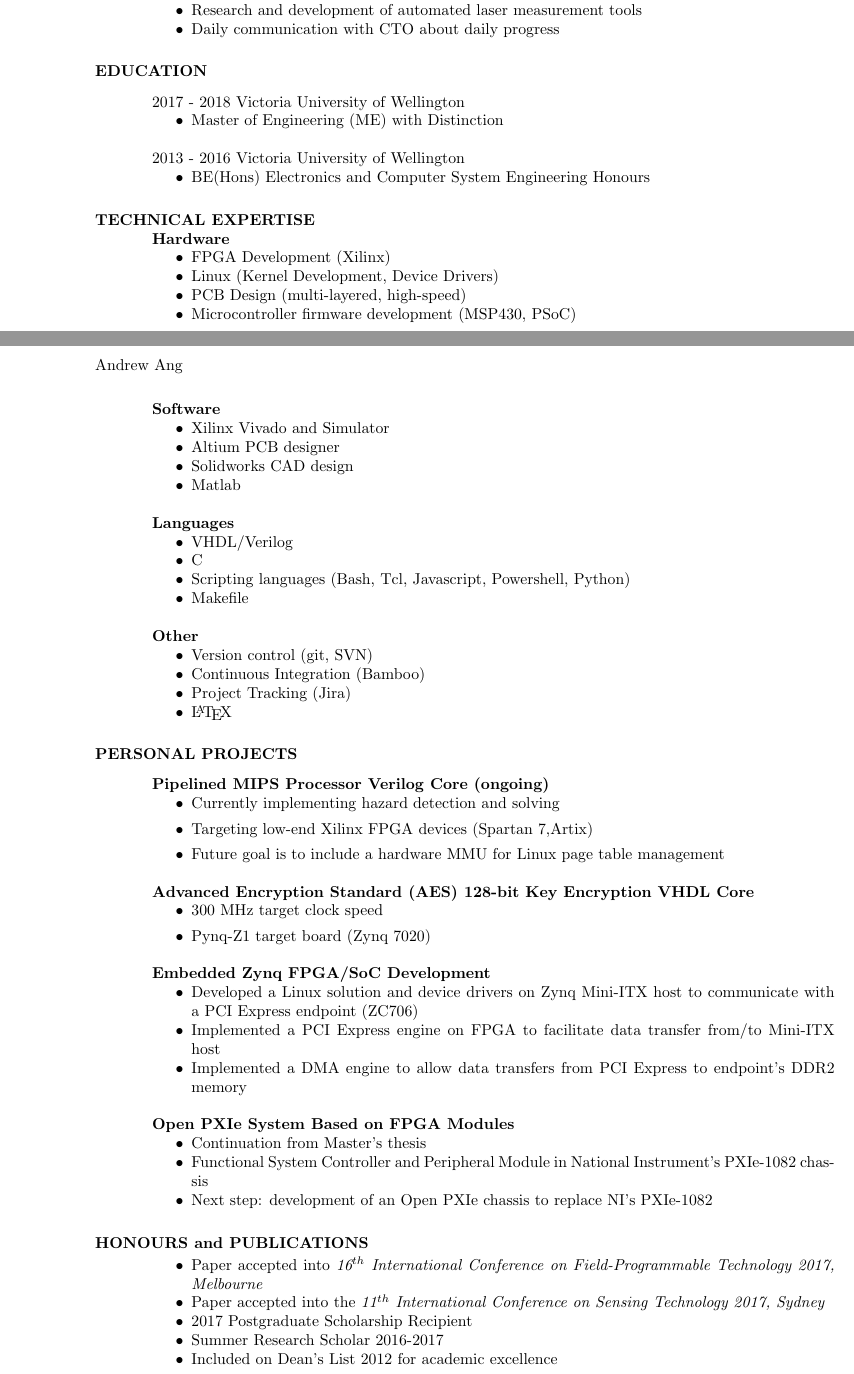
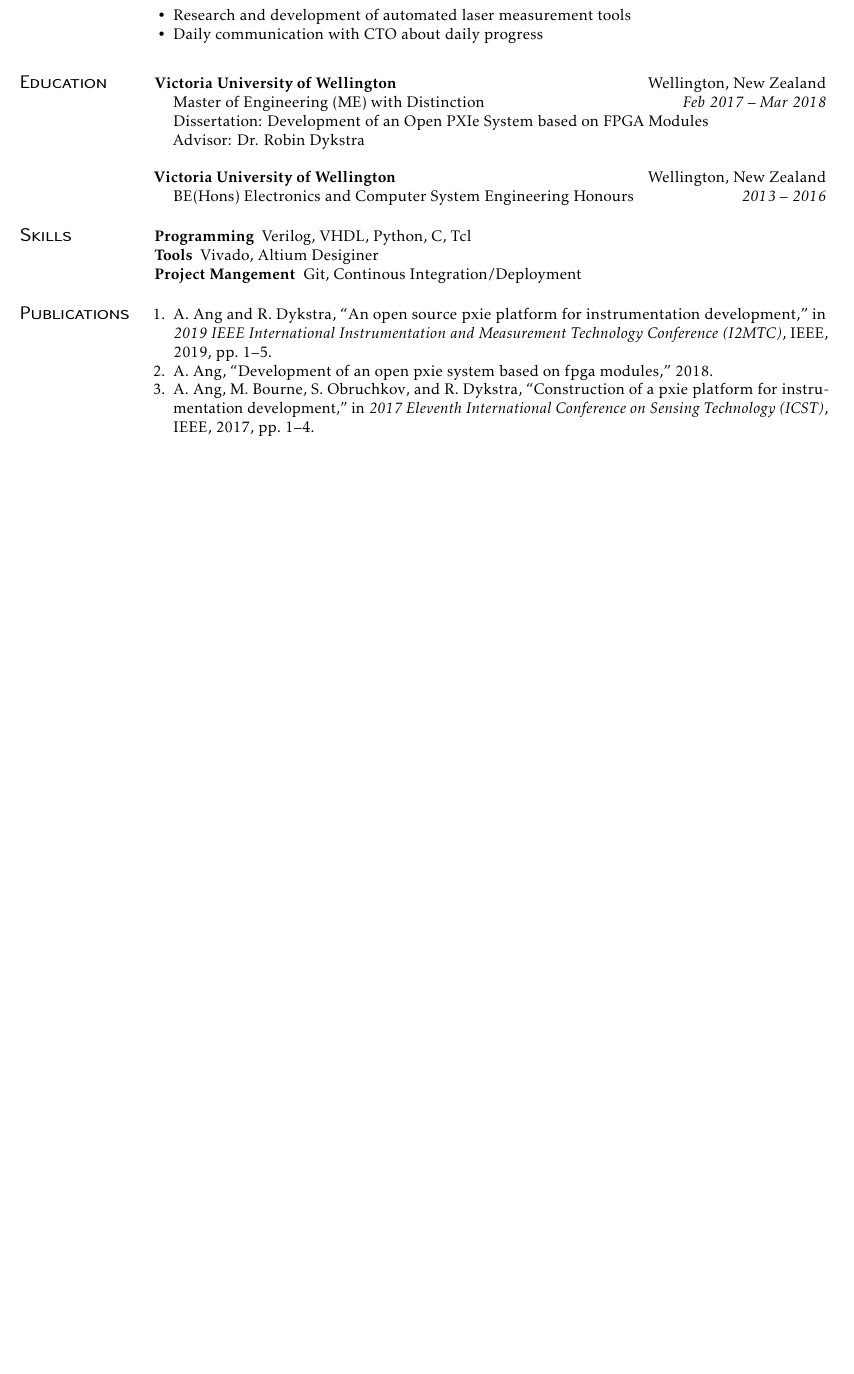
Before and after one commit to Ang-Andrew/resume, a LaTeX CV (Andrew_Ang_CV.tex): two parts of pages 1 and 2 of 2 before the commit and part of page 1 of 2 after it, the two joined at a grey line, cut so that both start at the same text, the shorter picture padded with empty space. Compiled offline with pdfLaTeX.

Commit message:
forgot to commit tex and makefile

```diff
--- a/Andrew_Ang_CV.tex
+++ b/Andrew_Ang_CV.tex
@@ -52,3 +56 @@
 \end{itemize}
-  {\bf Research and Development Summer Intern for ikeGPS (2015/2016)}
-    \begin{itemize}[noitemsep] % Use \item[] to prevent a bullet from appearing
@@ -55,97 +63,34 @@
+\begin{itemize}[noitemsep]
   \item Research and development of automated laser measurement tools
   \item Daily communication with CTO about daily progress
 \end{itemize}
 
-\section{EDUCATION}
-\vspace{0.1in}
+\section{Education}
 
-  2017 - 2018 Victoria University of Wellington
-  \begin{itemize}
-    \item Master of Engineering (ME) with Distinction
+\subsection{Victoria University of Wellington}[Wellington, New Zealand]
+\vspace{-\parskip}%
+\begin{itemize}[label={}]
+  \item Master of Engineering (ME) with Distinction \printdate{Feb 2017~--~Mar 2018}
+  \item Dissertation: \href{https://tewaharoa.victoria.ac.nz/discovery/fulldisplay?docid=alma99178858497202386&context=L&vid=64VUW_INST:VUWNUI&search_scope=MyInst_and_CI&tab=all&lang=en}{Development of an Open PXIe System based on FPGA Modules}
+  \item Advisor: \href{https://people.wgtn.ac.nz/robin.dykstra}{Dr. Robin Dykstra}
 \end{itemize}
 
-  2013 - 2016 Victoria University of Wellington
-  \begin{itemize} % Use \item[] to prevent a bullet from appearing
-    \item BE(Hons) Electronics and Computer System Engineering Honours
+\subsection{Victoria University of Wellington}[Wellington, New Zealand]
+\vspace{-\parskip}%
+\begin{itemize}[label={}]
+  \item BE(Hons) Electronics and Computer System Engineering Honours \printdate{2013~--~2016}
 \end{itemize}
 
-\section{TECHNICAL EXPERTISE}
-  {\bf Hardware}
-    \begin{itemize}[noitemsep]
-      %\item Embedded Controllers (AVR,ARM)
-      \item FPGA Development (Xilinx)
-      \item Linux (Kernel Development, Device Drivers)
-      \item PCB Design (multi-layered, high-speed)
-      \item Microcontroller firmware development (MSP430, PSoC)
-    \end{itemize}
+\section{Skills}
 
-  \newpage
+\begin{description}
+  \item[Programming] Verilog, VHDL, Python, C, Tcl
+  \item[Tools] Vivado, Altium Desiginer
+  \item[Project Mangement] Git, Continous Integration/Deployment
+\end{description}
 
-  {\bf Software}
-    \begin{itemize}[noitemsep]
-      \item Xilinx Vivado and Simulator
-      \item Altium PCB designer
-      \item Solidworks CAD design
-      \item Matlab
-    \end{itemize}
+\section{Publications}%
 
-  {\bf Languages}
-    \begin{itemize}[noitemsep]
-      \item VHDL/Verilog
-      \item C
-      \item Scripting languages (Bash, Tcl, Javascript, Powershell, Python)
-      \item Makefile
-    \end{itemize}
+\publications{publications.bib}
 
-  {\bf Other}
-    \begin{itemize}[noitemsep]
-      \item Version control (git, SVN)
-      \item Continuous Integration (Bamboo)
-      \item Project Tracking (Jira)
-      \item \LaTeX
-    \end{itemize}
-
-\section{PERSONAL PROJECTS}
-\vspace{0.1in}
-
-  {\bf Pipelined MIPS Processor Verilog Core (ongoing)}
-  \begin{itemize}
-    \item Currently implementing hazard detection and solving
-    \item Targeting low-end Xilinx FPGA devices (Spartan 7,Artix)
-    \item Future goal is to include a hardware MMU for Linux page table management
-  \end{itemize}
-
-  {\bf Advanced Encryption Standard (AES) 128-bit Key Encryption VHDL Core}
-    \begin{itemize}
-      \item 300 MHz target clock speed
-      \item Pynq-Z1 target board (Zynq 7020)
-    \end{itemize}
-
-  {\bf Embedded Zynq FPGA/SoC Development}
-    \begin{itemize}[noitemsep] % Use \item[] to prevent a bullet from appearing
-      \item Developed a Linux solution and device drivers on Zynq Mini-ITX
-      host to communicate with a PCI Express endpoint (ZC706)
-      \item Implemented a PCI Express engine on FPGA to facilitate data transfer
-            from/to Mini-ITX host
-      \item Implemented a DMA engine to allow data transfers from PCI Express
-            to endpoint's DDR2 memory
-    \end{itemize}
-
- {\bf Open PXIe System Based on FPGA Modules}
-    \begin{itemize}[noitemsep] % Use \item[] to prevent a bullet from appearing
-      \item Continuation from Master's thesis
-      \item Functional System Controller and Peripheral Module in National Instrument's PXIe-1082 chassis
-      \item Next step: development of an Open PXIe chassis to replace NI's PXIe-1082
-    \end{itemize}
-
-\section{HONOURS and PUBLICATIONS}
-\begin{itemize}[noitemsep]
-  \item Paper accepted into \textit{16$^{th}$ International Conference on Field-Programmable Technology 2017, Melbourne}
-  \item Paper accepted into the \textit{11$^{th}$ International Conference on Sensing Technology 2017, Sydney}
-  \item 2017 Postgraduate Scholarship Recipient
-  \item Summer Research Scholar 2016-2017
-  \item Included on Dean's List 2012 for academic excellence
-  \end{itemize}
-
-\end{resume}
 \end{document}
```
Also changed, not shown: mybib.bib (deleted, +0 -5 lines), Makefile, Andrew_Ang_CV.tex (70 more changed lines). Lines whose indentation alone changed are shown as unchanged.
